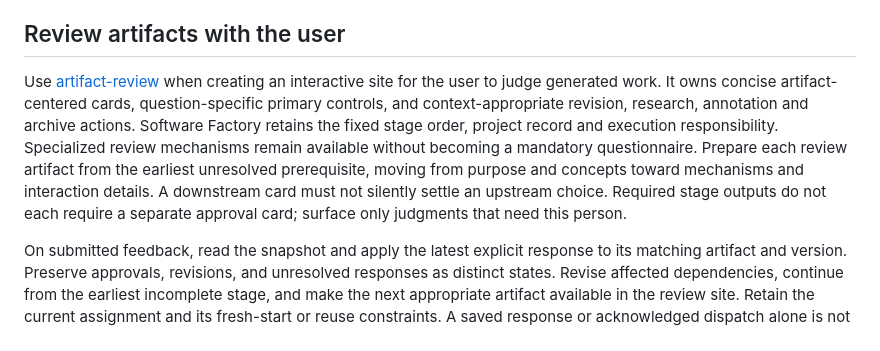
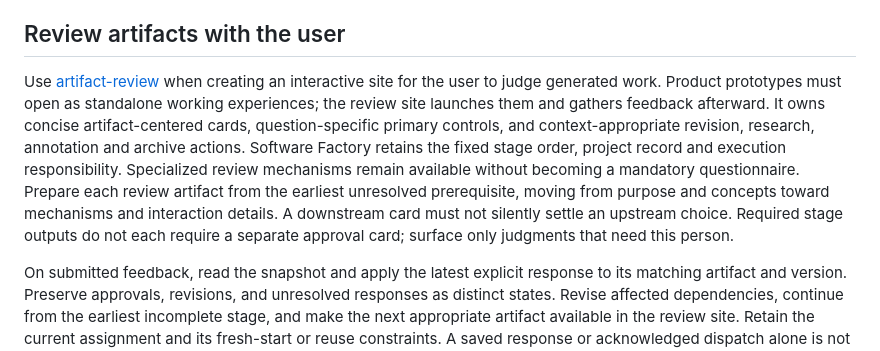
Before and after one commit to exiao/product-factory, a Markdown page: skills/software-factory/SKILL.md, the part around the change. Drawn GitHub-style.

```diff
--- a/skills/software-factory/SKILL.md
+++ b/skills/software-factory/SKILL.md
@@ -47,7 +47,7 @@ Explicitly requested alternatives remain separate focused experiments. Preserve
 
 ## Review artifacts with the user
 
-Use [artifact-review](../artifact-review/SKILL.md) when creating an interactive site for the user to judge generated work. It owns concise artifact-centered cards, question-specific primary controls, and context-appropriate revision, research, annotation and archive actions. Software Factory retains the fixed stage order, project record and execution responsibility. Specialized review mechanisms remain available without becoming a mandatory questionnaire. Prepare each review artifact from the earliest unresolved prerequisite, moving from purpose and concepts toward mechanisms and interaction details. A downstream card must not silently settle an upstream choice. Required stage outputs do not each require a separate approval card; surface only judgments that need this person.
+Use [artifact-review](../artifact-review/SKILL.md) when creating an interactive site for the user to judge generated work. Product prototypes must open as standalone working experiences; the review site launches them and gathers feedback afterward. It owns concise artifact-centered cards, question-specific primary controls, and context-appropriate revision, research, annotation and archive actions. Software Factory retains the fixed stage order, project record and execution responsibility. Specialized review mechanisms remain available without becoming a mandatory questionnaire. Prepare each review artifact from the earliest unresolved prerequisite, moving from purpose and concepts toward mechanisms and interaction details. A downstream card must not silently settle an upstream choice. Required stage outputs do not each require a separate approval card; surface only judgments that need this person.
 
 On submitted feedback, read the snapshot and apply the latest explicit response to its matching artifact and version. Preserve approvals, revisions, and unresolved responses as distinct states. Revise affected dependencies, continue from the earliest incomplete stage, and make the next appropriate artifact available in the review site. Retain the current assignment and its fresh-start or reuse constraints. A saved response or acknowledged dispatch alone is not completed downstream work.
 
```
Also changed, not shown: skills/artifact-review/SKILL.md (+2 -0 lines).
